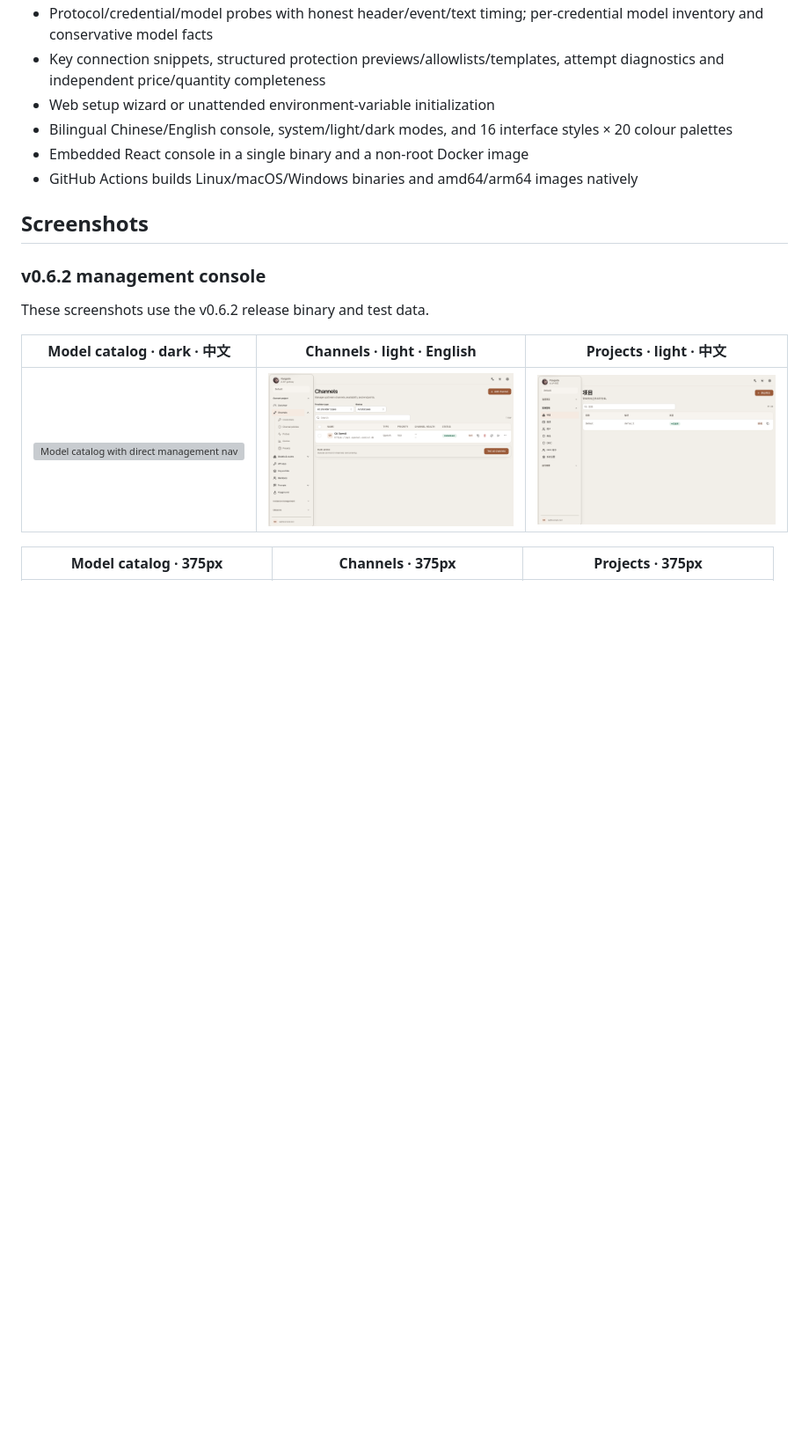
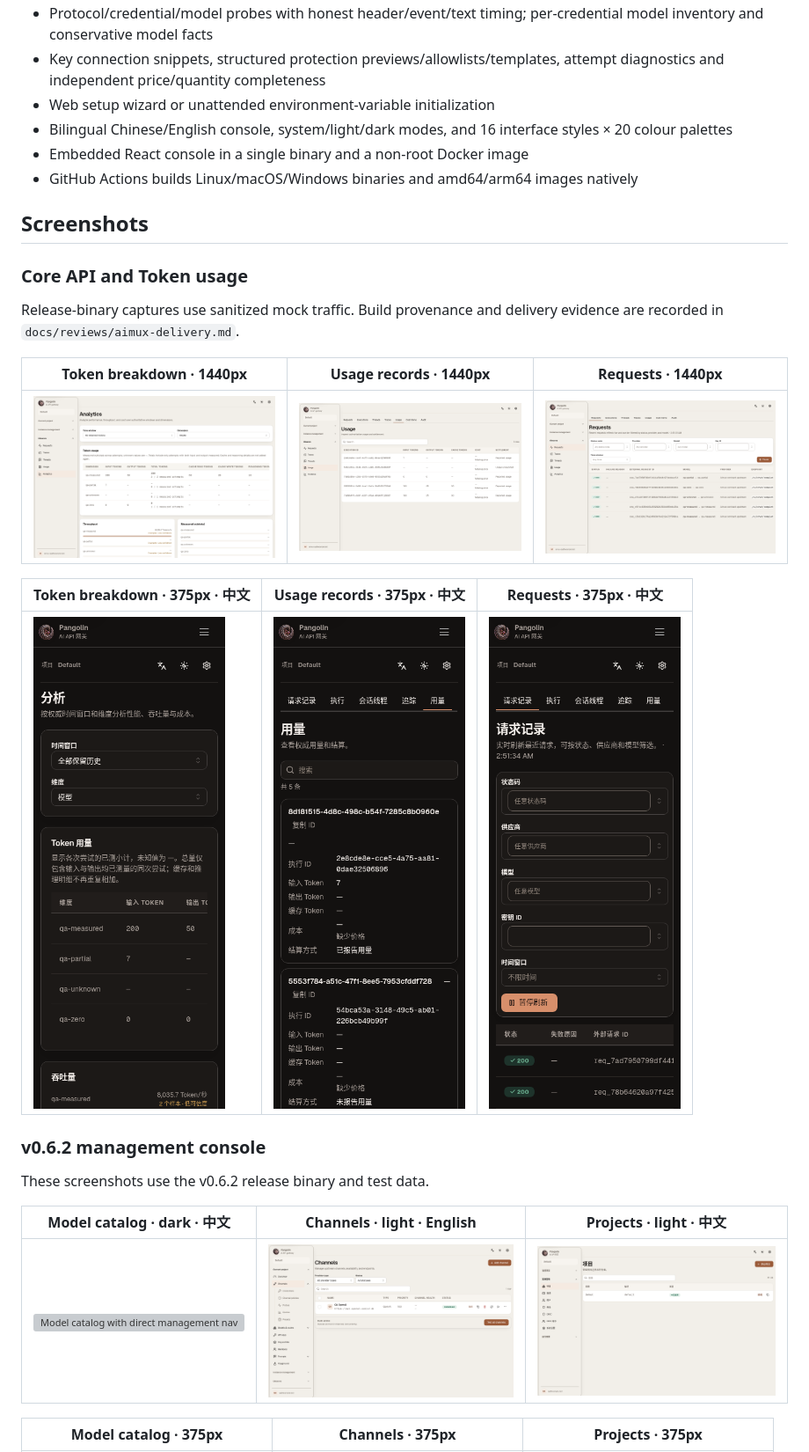
Before and after one commit to ca-x/pangolin, a Markdown page: README.md, the part around one of its changes. Shown at 88% size. Rendered like a GitHub page; pictures changed too: docs/screenshots/aimux-analytics-desktop-light-en.png (added), docs/screenshots/aimux-analytics-mobile-dark-zh.png (added), docs/screenshots/aimux-requests-desktop-light-en.png (added); blank space fills up the shorter version; grey boxes are pictures that could not be loaded.

```diff
--- a/README.md
+++ b/README.md
@@ -31,6 +31,18 @@ Pangolin (Chinese name 鲮鲤) is a single-binary AI API aggregation gateway. It
 - GitHub Actions builds Linux/macOS/Windows binaries and amd64/arm64 images natively
 
 ## Screenshots
+
+### Core API and Token usage
+
+Release-binary captures use sanitized mock traffic. Build provenance and delivery evidence are recorded in `docs/reviews/aimux-delivery.md`.
+
+| Token breakdown · 1440px | Usage records · 1440px | Requests · 1440px |
+| --- | --- | --- |
+| ![Input, output, paired totals and cache/reasoning Token measurements](docs/screenshots/aimux-analytics-desktop-light-en.png) | ![Measured, zero, partial and unreported usage records](docs/screenshots/aimux-usage-desktop-light-en.png) | ![Requests forwarded through the aimux gateway](docs/screenshots/aimux-requests-desktop-light-en.png) |
+
+| Token breakdown · 375px · 中文 | Usage records · 375px · 中文 | Requests · 375px · 中文 |
+| --- | --- | --- |
+| ![Mobile Token measurements in Chinese dark mode](docs/screenshots/aimux-analytics-mobile-dark-zh.png) | ![Mobile usage records in Chinese dark mode](docs/screenshots/aimux-usage-mobile-dark-zh.png) | ![Mobile request records in Chinese dark mode](docs/screenshots/aimux-requests-mobile-dark-zh.png) |
 
 ### v0.6.2 management console
 
```
Also changed, not shown: other parts of README.md (+2 -2 lines), README.zh-CN.md (+16 -2 lines), docs/reviews/aimux-delivery.md (added, +116 -0 lines), 7 other files.
